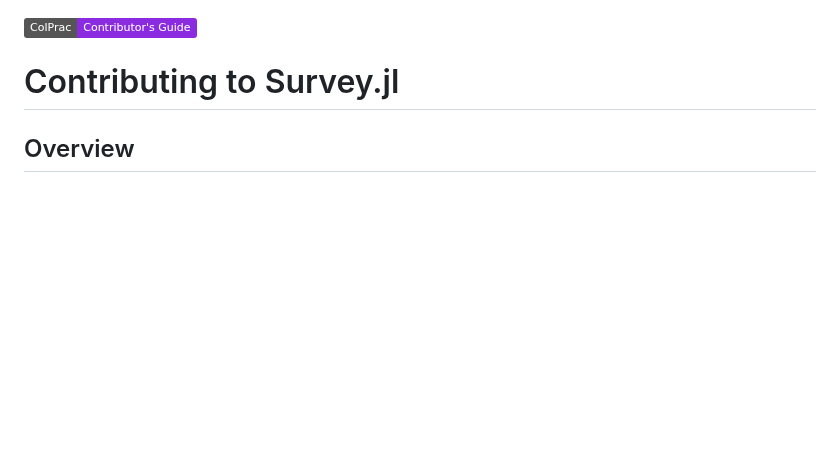
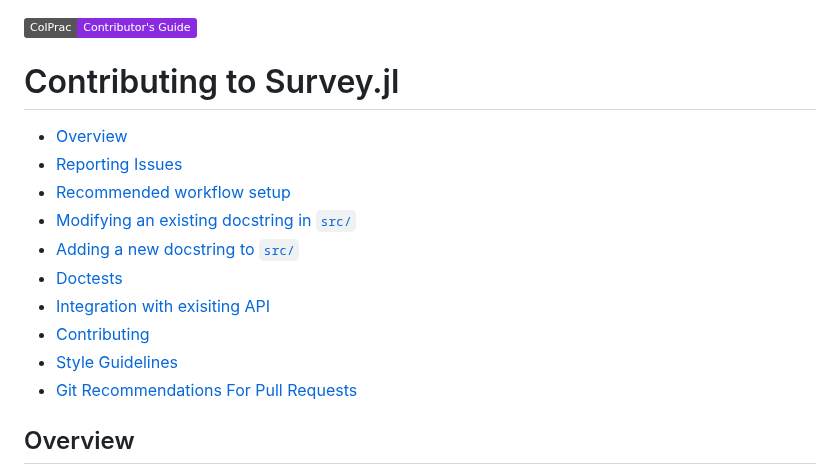
Before and after one commit to xKDR/Survey.jl, a Markdown page: CONTRIBUTING.md, the part around one of its changes. Drawn GitHub-style; badges without logos; blank space fills up the shorter version.

```diff
--- a/CONTRIBUTING.md
+++ b/CONTRIBUTING.md
@@ -1,6 +1,17 @@
 [![ColPrac: Contributor's Guide on Collaborative Practices for Community Packages](https://img.shields.io/badge/ColPrac-Contributor's%20Guide-blueviolet)](https://github.com/SciML/ColPrac)
 
 # Contributing to Survey.jl
+
+  * [Overview](#overview)
+  * [Reporting Issues](#reporting-issues)
+  * [Recommended workflow setup](#recommended-workflow-setup)
+  * [Modifying an existing docstring in `src/`](#modifying-an-existing-docstring-in--src--)
+  * [Adding a new docstring to `src/`](#adding-a-new-docstring-to--src--)
+  * [Doctests](#doctests)
+  * [Integration with exisiting API](#integration-with-exisiting-api)
+  * [Contributing](#contributing)
+  * [Style Guidelines](#style-guidelines)
+  * [Git Recommendations For Pull Requests](#git-recommendations-for-pull-requests)
 
 ## Overview
 Thank you for thinking about making contributions to Survey.jl!
```
Also changed, not shown: other parts of CONTRIBUTING.md (+40 -0 lines).
